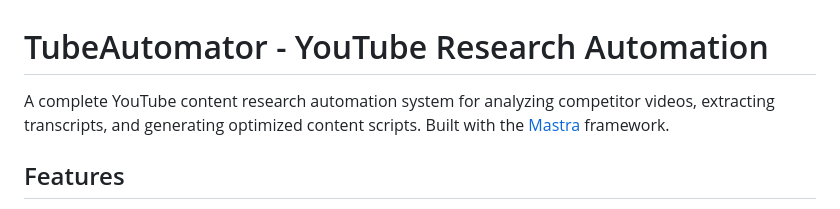
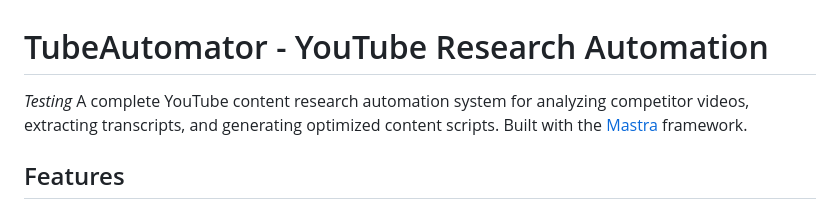
Before and after one commit to Zeek2Fit/youtube-research-automation, a Markdown page: README.md, the part around the change. GitHub-like rendering.

Commit message:
Update README with testing note
Added a testing note to the project description.

```diff
--- a/README.md
+++ b/README.md
@@ -1,6 +1,6 @@
 # TubeAutomator - YouTube Research Automation
 
-A complete YouTube content research automation system for analyzing competitor videos, extracting transcripts, and generating optimized content scripts. Built with the [Mastra](https://mastra.ai) framework.
+*Testing* A complete YouTube content research automation system for analyzing competitor videos, extracting transcripts, and generating optimized content scripts. Built with the [Mastra](https://mastra.ai) framework.
 
 ## Features
 
```
